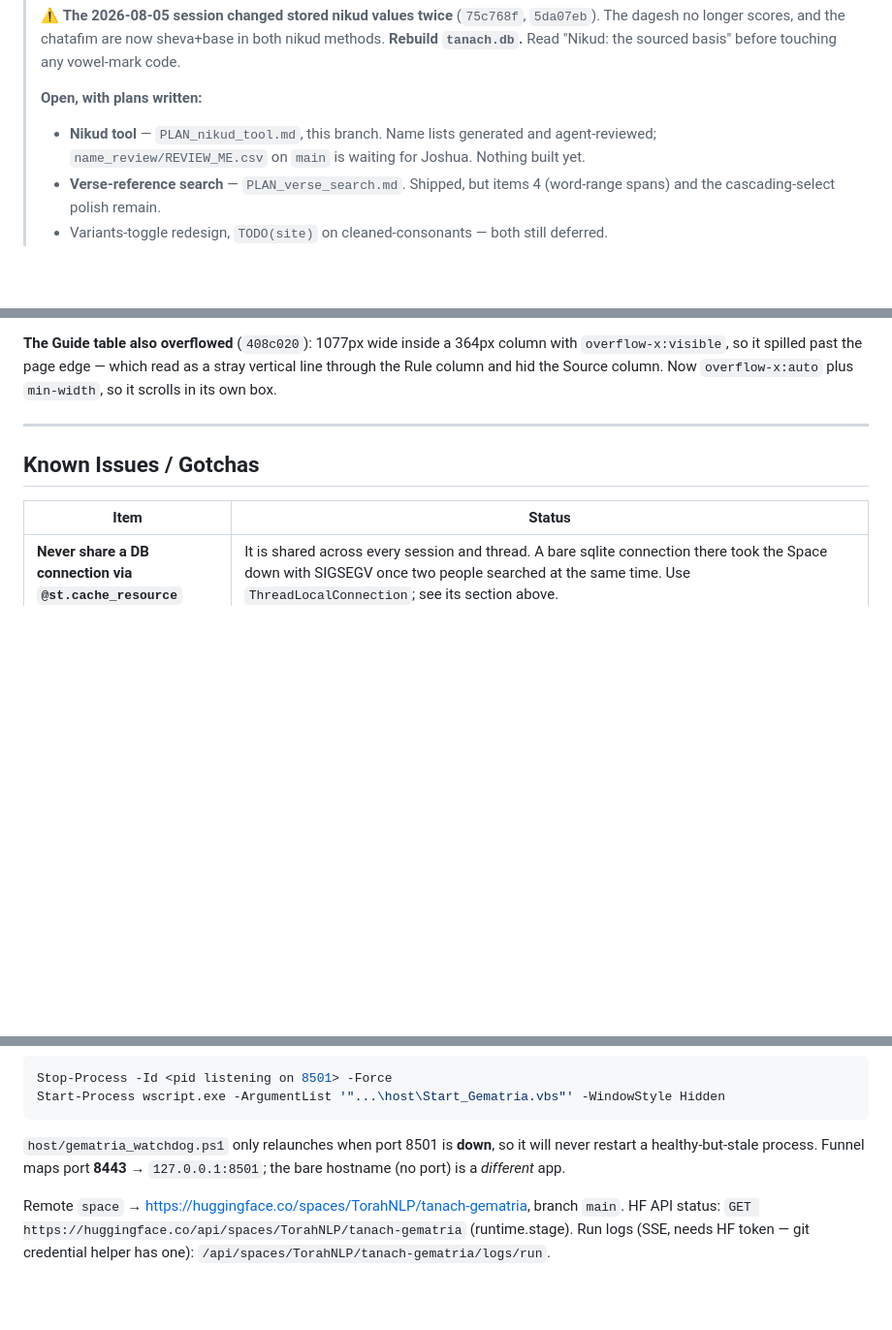
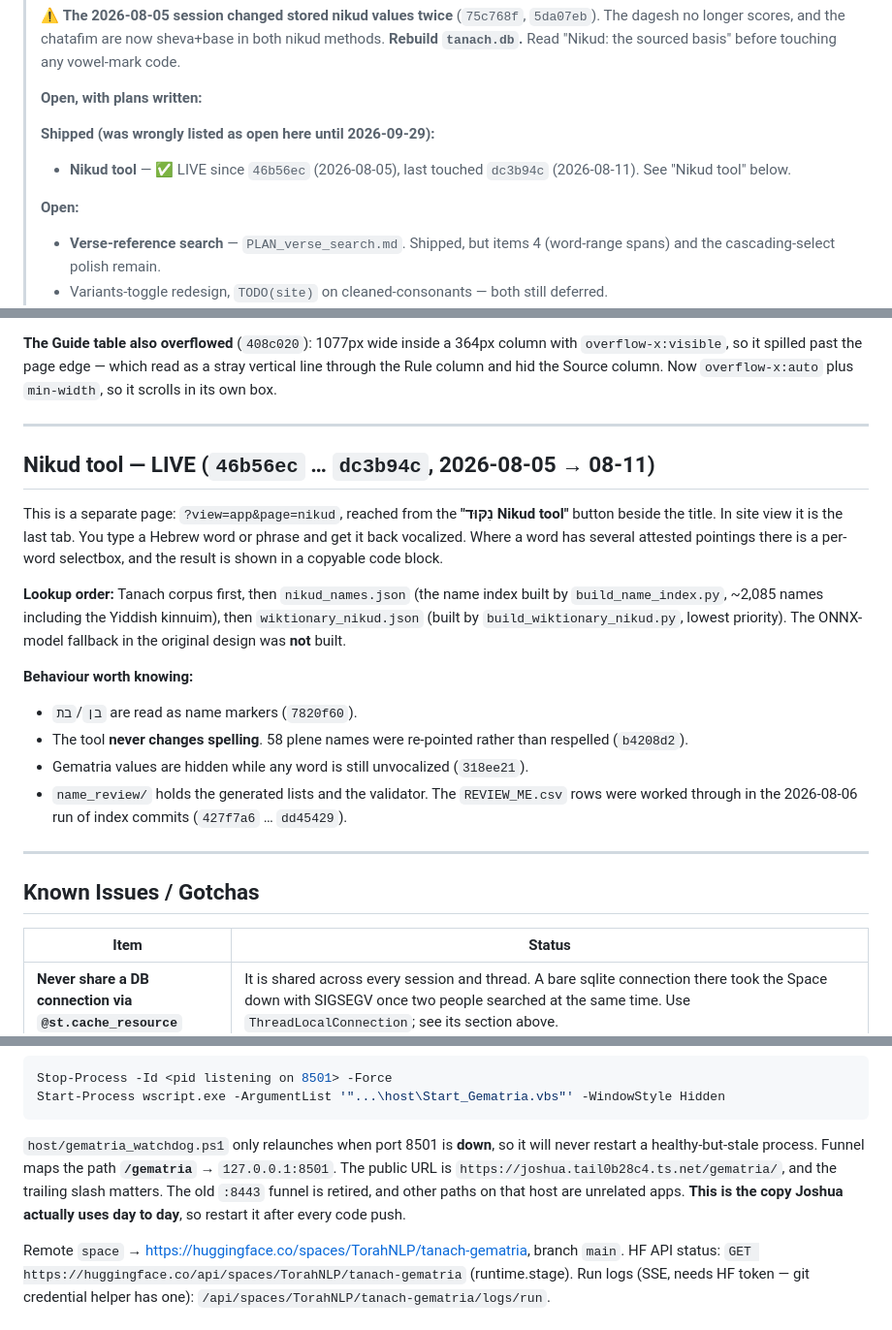
Before and after one commit to TorahNLP/tanach-gematria, a Markdown page: HANDOFF.md, 3 parts joined by grey strips. Shown at 97% size. GitHub-like rendering; blank space fills up the shorter version.

Commit message:
Handoff: Nikud tool is live; fix method count and funnel URL
Co-Authored-By: Claude Opus 5.5 <noreply@anthropic.com>

````diff
--- a/HANDOFF.md
+++ b/HANDOFF.md
@@ -31,9 +31,12 @@
 > basis" before touching any vowel-mark code.
 >
 > **Open, with plans written:**
-> - **Nikud tool** — `PLAN_nikud_tool.md`, this branch. Name lists generated
->   and agent-reviewed; `name_review/REVIEW_ME.csv` on `main` is waiting for
->   Joshua. Nothing built yet.
+>
+> **Shipped (was wrongly listed as open here until 2026-09-29):**
+> - **Nikud tool** — ✅ LIVE since `46b56ec` (2026-08-05), last touched
+>   `dc3b94c` (2026-08-11). See "Nikud tool" below.
+>
+> **Open:**
 > - **Verse-reference search** — `PLAN_verse_search.md`. Shipped, but items 4
 >   (word-range spans) and the cascading-select polish remain.
 > - Variants-toggle redesign, `TODO(site)` on cleaned-consonants — both still
@@ -1490,6 +1493,30 @@ installed; `scratchpad/check.py` shoots individual Guide rows.
 column with `overflow-x:visible`, so it spilled past the page edge — which read
 as a stray vertical line through the Rule column and hid the Source column.
 Now `overflow-x:auto` plus `min-width`, so it scrolls in its own box.
+
+---
+
+## Nikud tool — LIVE (`46b56ec` … `dc3b94c`, 2026-08-05 → 08-11)
+
+This is a separate page: `?view=app&page=nikud`, reached from the **"נִקּוּד Nikud
+tool"** button beside the title. In site view it is the last tab. You type a Hebrew
+word or phrase and get it back vocalized. Where a word has several attested
+pointings there is a per-word selectbox, and the result is shown in a copyable
+code block.
+
+**Lookup order:** Tanach corpus first, then `nikud_names.json` (the name index
+built by `build_name_index.py`, ~2,085 names including the Yiddish kinnuim), then
+`wiktionary_nikud.json` (built by `build_wiktionary_nikud.py`, lowest priority).
+The ONNX-model fallback in the original design was **not** built.
+
+**Behaviour worth knowing:**
+- `בן`/`בת` are read as name markers (`7820f60`).
+- The tool **never changes spelling**. 58 plene names were re-pointed rather
+  than respelled (`b4208d2`).
+- Gematria values are hidden while any word is still unvocalized (`318ee21`).
+- `name_review/` holds the generated lists and the validator. The `REVIEW_ME.csv`
+  rows were worked through in the 2026-08-06 run of index commits
+  (`427f7a6` … `dd45429`).
 
 ---
 
@@ -1567,8 +1594,12 @@ Start-Process wscript.exe -ArgumentList '"...\host\Start_Gematria.vbs"' -WindowS
 ```
 
 `host/gematria_watchdog.ps1` only relaunches when port 8501 is **down**, so it
-will never restart a healthy-but-stale process. Funnel maps port **8443** →
-`127.0.0.1:8501`; the bare hostname (no port) is a *different* app.
+will never restart a healthy-but-stale process. Funnel maps the path
+**`/gematria`** → `127.0.0.1:8501`. The public URL is
+`https://joshua.tail0b28c4.ts.net/gematria/`, and the trailing slash matters.
+The old `:8443` funnel is retired, and other paths on that host are unrelated
+apps. **This is the copy Joshua actually uses day to day**, so restart it after
+every code push.
 
 Remote `space` → https://huggingface.co/spaces/TorahNLP/tanach-gematria, branch `main`.
 HF API status: `GET https://huggingface.co/api/spaces/TorahNLP/tanach-gematria`
````
Also changed, not shown: other parts of HANDOFF.md (+3 -3 lines).
